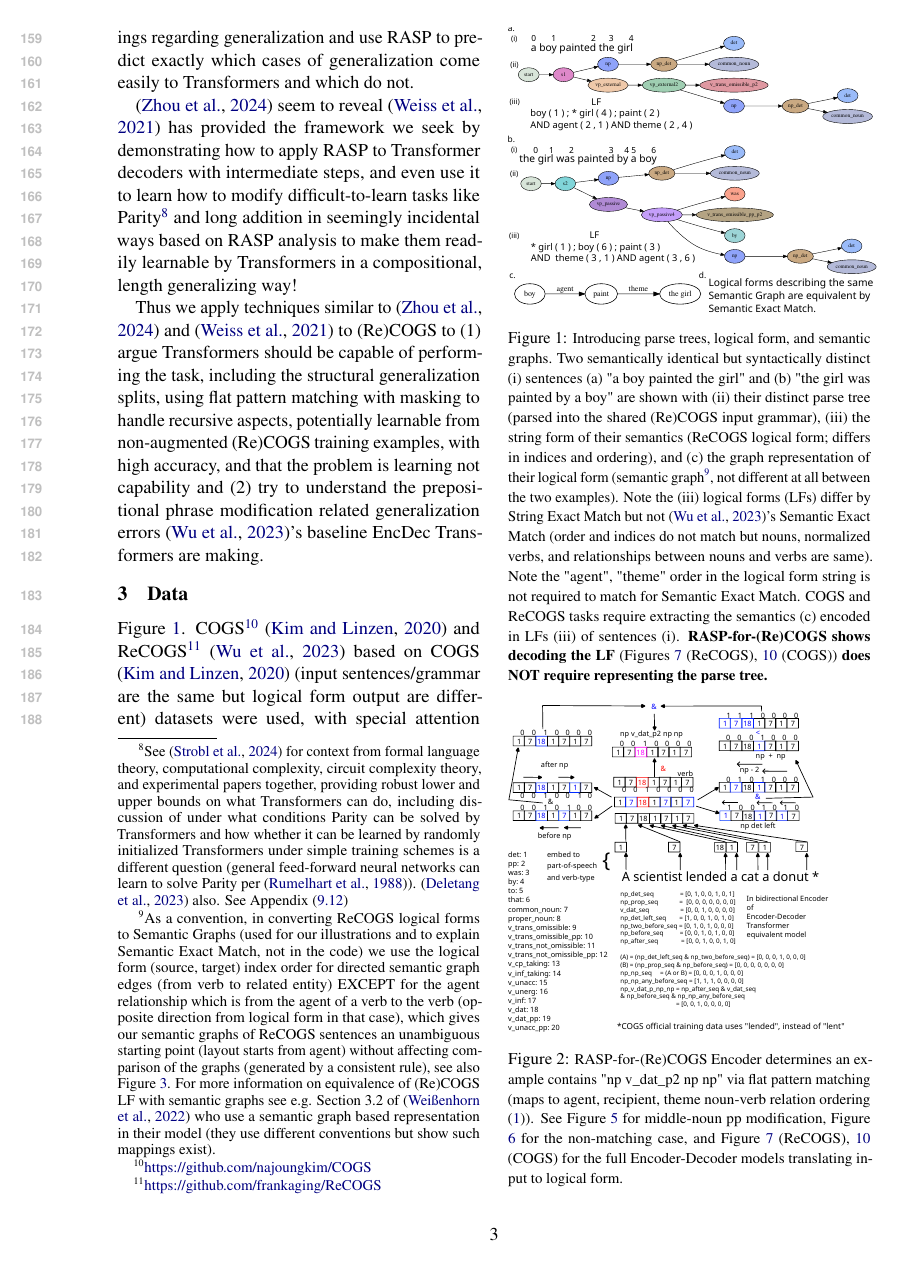
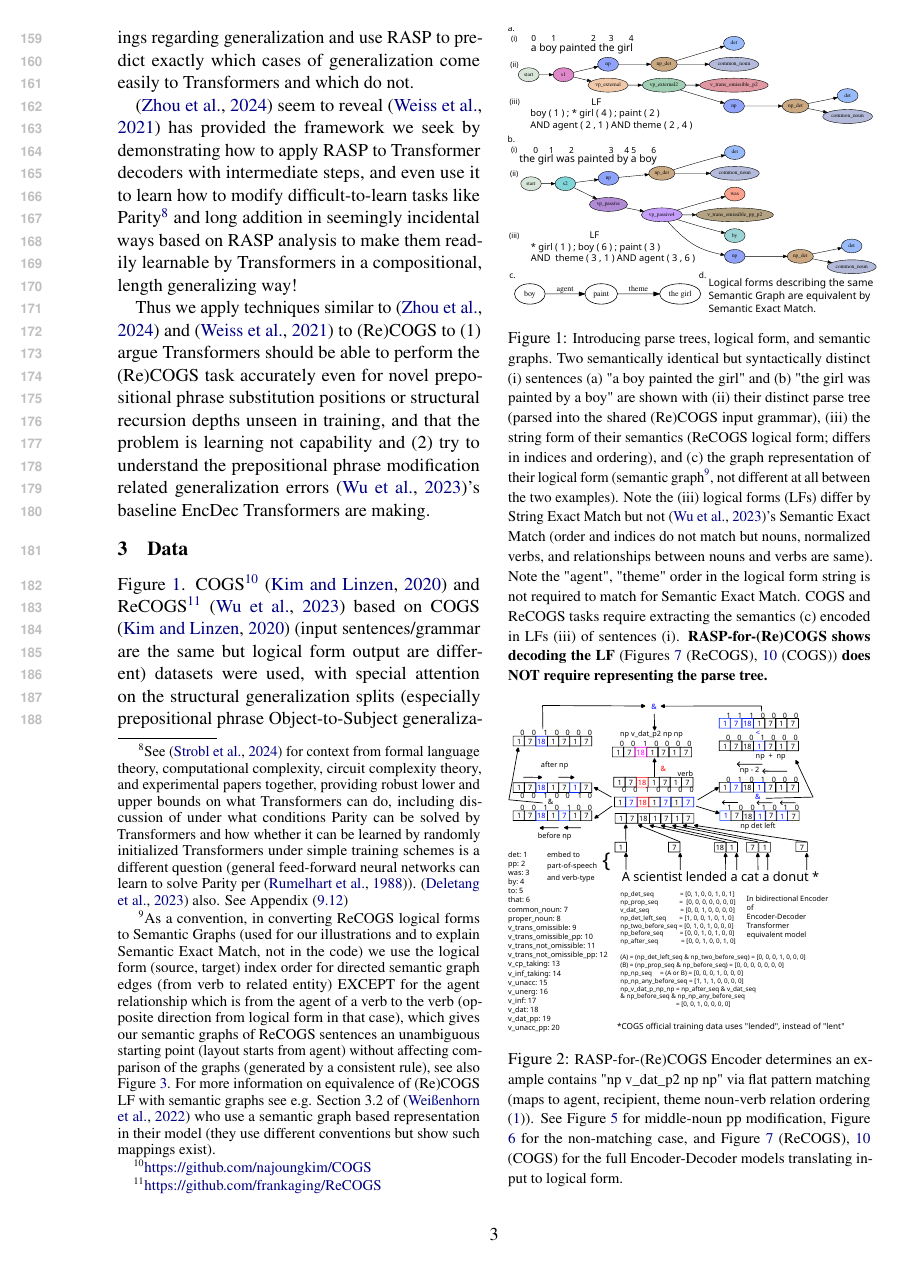
Before and after one commit to willy-b/RASP-for-ReCOGS, a LaTeX paper (rasp-for-recogs_pos-and-cogs-2025-draft.tex): page 3 of 51. The pictures show the PDF file rasp-for-recogs_pos-and-cogs-2025-draft.pdf that the author committed with the source.

Commit message:
Clarify a sentence at the end of the prior literature section

```diff
--- a/rasp-for-recogs_pos-and-cogs-2025-draft.tex
+++ b/rasp-for-recogs_pos-and-cogs-2025-draft.tex
@@ -83,7 +83,7 @@ Thankfully, \cite{Wu2023} are able to begin to get traction (low but nonzero acc
 
 \cite{Zhou2024} seem to reveal \cite{Weiss2021} has provided the framework we seek by demonstrating how to apply RASP to Transformer decoders with intermediate steps, and even use it to learn how to modify difficult-to-learn tasks like Parity\footnote{\begin{footnotesize}See \cite{Strobl2024} for context from formal language theory, computational complexity, circuit complexity theory, and experimental papers together, providing robust lower and upper bounds on what Transformers can do, including discussion of under what conditions Parity can be solved by Transformers and how whether it can be learned by randomly initialized Transformers under simple training schemes is a different question (general feed-forward neural networks can learn to solve Parity per \cite{10.7551/mitpress/4943.003.0128}). \cite{delétang2023neuralnetworkschomskyhierarchy} also. See Appendix (\ref{appendix_long_addition_and_parity})\end{footnotesize}} and long addition in seemingly incidental ways based on RASP analysis to make them readily learnable by Transformers in a compositional, length generalizing way!
 
-Thus we apply techniques similar to \cite{Zhou2024} and \cite{Weiss2021} to (Re)COGS to (1) argue Transformers should be capable of performing the task, including the structural generalization splits, using flat pattern matching with masking to handle recursive aspects, potentially learnable from non-augmented (Re)COGS training examples, with high accuracy, and that the problem is learning not capability and (2) try to understand the prepositional phrase modification related generalization errors \cite{Wu2023}'s baseline EncDec Transformers are making.
+Thus we apply techniques similar to \cite{Zhou2024} and \cite{Weiss2021} to (Re)COGS to (1) argue Transformers should be able to perform the (Re)COGS task accurately even for novel prepositional phrase substitution positions or structural recursion depths unseen in training, and that the problem is learning not capability and (2) try to understand the prepositional phrase modification related generalization errors \cite{Wu2023}'s baseline EncDec Transformers are making.
 \begin{figure}
 \includegraphics[scale=0.560]{./image_pdfs/expanded_version_of_sentences_and_lfs_and_lf_graph_figure.pdf}
 \caption{\begin{small}Introducing parse trees, logical form, and semantic graphs. Two semantically identical but syntactically distinct (i) sentences (a) "a boy painted the girl" and (b) "the girl was painted by a boy" are shown with (ii) their distinct parse tree (parsed into the shared (Re)COGS input grammar), (iii) the string form of their semantics (ReCOGS logical form; differs in indices and ordering), and (c) the graph representation of their logical form (semantic graph\protect\footnotemark, not different at all between the two examples). Note the (iii) logical forms (LFs) differ by String Exact Match but not \cite{Wu2023}'s Semantic Exact Match (order and indices do not match but nouns, normalized verbs, and relationships between nouns and verbs are same). Note the "agent", "theme" order in the logical form string is not required to match for Semantic Exact Match. COGS and ReCOGS tasks require extracting the semantics (c) encoded in LFs (iii) of sentences (i). \textbf{RASP-for-(Re)COGS shows decoding the LF} (Figures \ref{rasp-for-recogs-decoder-loop-supplementary-figure-incl-encoder-and-decoder-and-grammar-vertical} (ReCOGS), \ref{rasp-for-cogs-encoder-decoder-with-grammar-patterns} (COGS)) \textbf{does NOT require representing the parse tree.}\end{small}}
```
Also changed, not shown: rasp-for-recogs_pos-and-cogs-2025-draft.pdf.
